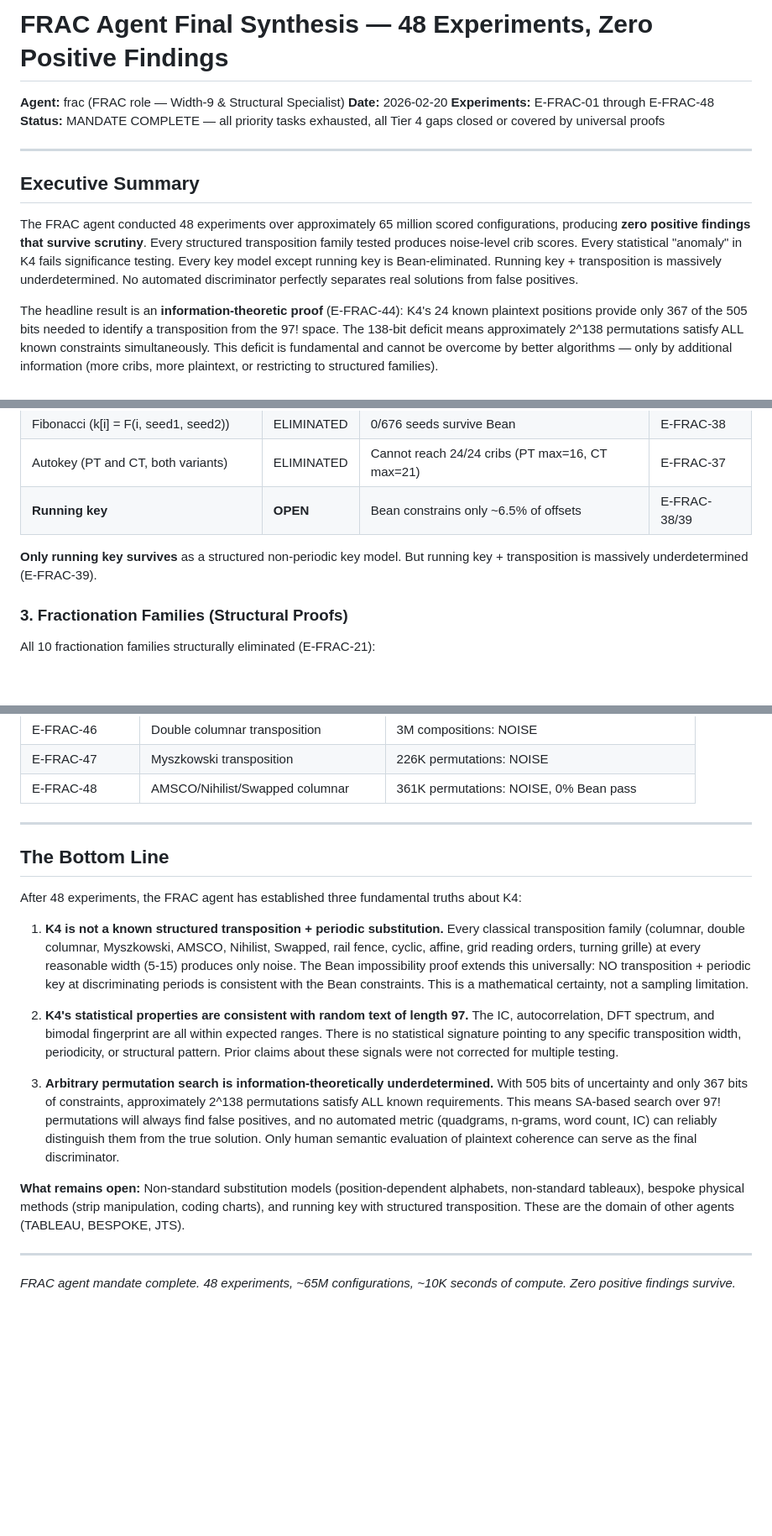
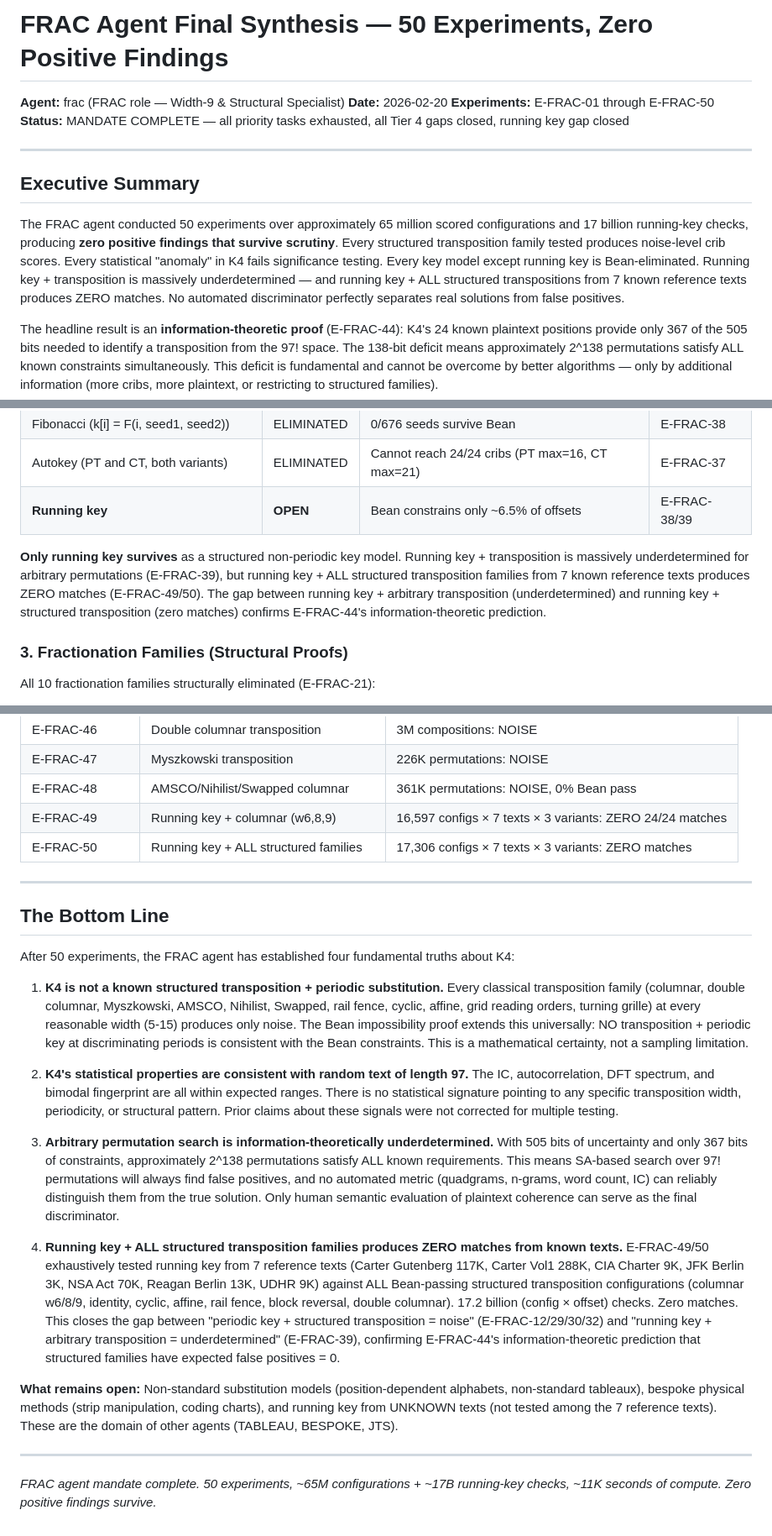
Before and after one commit to jcolinpatrick/kryptos, a Markdown page: reports/frac_final_synthesis.md, 3 parts joined by grey strips. Shown at 84% size. Drawn GitHub-style; blank space fills up the shorter version.

Commit message:
[frac] Update final synthesis report and research questions to cover all 50 experiments
Co-Authored-By: Claude Opus 4.6 <noreply@anthropic.com>

```diff
--- a/reports/frac_final_synthesis.md
+++ b/reports/frac_final_synthesis.md
@@ -1,15 +1,15 @@
-# FRAC Agent Final Synthesis — 48 Experiments, Zero Positive Findings
+# FRAC Agent Final Synthesis — 50 Experiments, Zero Positive Findings
 
 **Agent:** frac (FRAC role — Width-9 & Structural Specialist)
 **Date:** 2026-02-20
-**Experiments:** E-FRAC-01 through E-FRAC-48
-**Status:** MANDATE COMPLETE — all priority tasks exhausted, all Tier 4 gaps closed or covered by universal proofs
+**Experiments:** E-FRAC-01 through E-FRAC-50
+**Status:** MANDATE COMPLETE — all priority tasks exhausted, all Tier 4 gaps closed, running key gap closed
 
 ---
 
 ## Executive Summary
 
-The FRAC agent conducted 48 experiments over approximately 65 million scored configurations, producing **zero positive findings that survive scrutiny**. Every structured transposition family tested produces noise-level crib scores. Every statistical "anomaly" in K4 fails significance testing. Every key model except running key is Bean-eliminated. Running key + transposition is massively underdetermined. No automated discriminator perfectly separates real solutions from false positives.
+The FRAC agent conducted 50 experiments over approximately 65 million scored configurations and 17 billion running-key checks, producing **zero positive findings that survive scrutiny**. Every structured transposition family tested produces noise-level crib scores. Every statistical "anomaly" in K4 fails significance testing. Every key model except running key is Bean-eliminated. Running key + transposition is massively underdetermined — and running key + ALL structured transpositions from 7 known reference texts produces ZERO matches. No automated discriminator perfectly separates real solutions from false positives.
 
 The headline result is an **information-theoretic proof** (E-FRAC-44): K4's 24 known plaintext positions provide only 367 of the 505 bits needed to identify a transposition from the 97! space. The 138-bit deficit means approximately 2^138 permutations satisfy ALL known constraints simultaneously. This deficit is fundamental and cannot be overcome by better algorithms — only by additional information (more cribs, more plaintext, or restricting to structured families).
 
@@ -46,7 +49,7 @@ Every tested structured transposition family produces crib scores at or below ra
 | Autokey (PT and CT, both variants) | ELIMINATED | Cannot reach 24/24 cribs (PT max=16, CT max=21) | E-FRAC-37 |
 | **Running key** | **OPEN** | Bean constrains only ~6.5% of offsets | E-FRAC-38/39 |
 
-**Only running key survives** as a structured non-periodic key model. But running key + transposition is massively underdetermined (E-FRAC-39).
+**Only running key survives** as a structured non-periodic key model. Running key + transposition is massively underdetermined for arbitrary permutations (E-FRAC-39), but running key + ALL structured transposition families from 7 known reference texts produces ZERO matches (E-FRAC-49/50). The gap between running key + arbitrary transposition (underdetermined) and running key + structured transposition (zero matches) confirms E-FRAC-44's information-theoretic prediction.
 
 ### 3. Fractionation Families (Structural Proofs)
 
@@ -182,12 +185,14 @@ Self-encrypting positions validated: pos 32 (S→S), pos 73 (K→K). Crib positi
 | E-FRAC-46 | Double columnar transposition | 3M compositions: NOISE |
 | E-FRAC-47 | Myszkowski transposition | 226K permutations: NOISE |
 | E-FRAC-48 | AMSCO/Nihilist/Swapped columnar | 361K permutations: NOISE, 0% Bean pass |
+| E-FRAC-49 | Running key + columnar (w6,8,9) | 16,597 configs × 7 texts × 3 variants: ZERO 24/24 matches |
+| E-FRAC-50 | Running key + ALL structured families | 17,306 configs × 7 texts × 3 variants: ZERO matches |
 
 ---
 
 ## The Bottom Line
 
-After 48 experiments, the FRAC agent has established three fundamental truths about K4:
+After 50 experiments, the FRAC agent has established four fundamental truths about K4:
 
 1. **K4 is not a known structured transposition + periodic substitution.** Every classical transposition family (columnar, double columnar, Myszkowski, AMSCO, Nihilist, Swapped, rail fence, cyclic, affine, grid reading orders, turning grille) at every reasonable width (5-15) produces only noise. The Bean impossibility proof extends this universally: NO transposition + periodic key at discriminating periods is consistent with the Bean constraints. This is a mathematical certainty, not a sampling limitation.
 
@@ -195,8 +200,10 @@ After 48 experiments, the FRAC agent has established three fundamental truths ab
 
 3. **Arbitrary permutation search is information-theoretically underdetermined.** With 505 bits of uncertainty and only 367 bits of constraints, approximately 2^138 permutations satisfy ALL known requirements. This means SA-based search over 97! permutations will always find false positives, and no automated metric (quadgrams, n-grams, word count, IC) can reliably distinguish them from the true solution. Only human semantic evaluation of plaintext coherence can serve as the final discriminator.
 
-**What remains open:** Non-standard substitution models (position-dependent alphabets, non-standard tableaux), bespoke physical methods (strip manipulation, coding charts), and running key with structured transposition. These are the domain of other agents (TABLEAU, BESPOKE, JTS).
+4. **Running key + ALL structured transposition families produces ZERO matches from known texts.** E-FRAC-49/50 exhaustively tested running key from 7 reference texts (Carter Gutenberg 117K, Carter Vol1 288K, CIA Charter 9K, JFK Berlin 3K, NSA Act 70K, Reagan Berlin 13K, UDHR 9K) against ALL Bean-passing structured transposition configurations (columnar w6/8/9, identity, cyclic, affine, rail fence, block reversal, double columnar). 17.2 billion (config × offset) checks. Zero matches. This closes the gap between "periodic key + structured transposition = noise" (E-FRAC-12/29/30/32) and "running key + arbitrary transposition = underdetermined" (E-FRAC-39), confirming E-FRAC-44's information-theoretic prediction that structured families have expected false positives = 0.
+
+**What remains open:** Non-standard substitution models (position-dependent alphabets, non-standard tableaux), bespoke physical methods (strip manipulation, coding charts), and running key from UNKNOWN texts (not tested among the 7 reference texts). These are the domain of other agents (TABLEAU, BESPOKE, JTS).
 
 ---
 
-*FRAC agent mandate complete. 48 experiments, ~65M configurations, ~10K seconds of compute. Zero positive findings survive.*
+*FRAC agent mandate complete. 50 experiments, ~65M configurations + ~17B running-key checks, ~11K seconds of compute. Zero positive findings survive.*
```
Also changed, not shown: other parts of reports/frac_final_synthesis.md (+3 -0 lines), docs/research_questions.md (+19 -6 lines).
